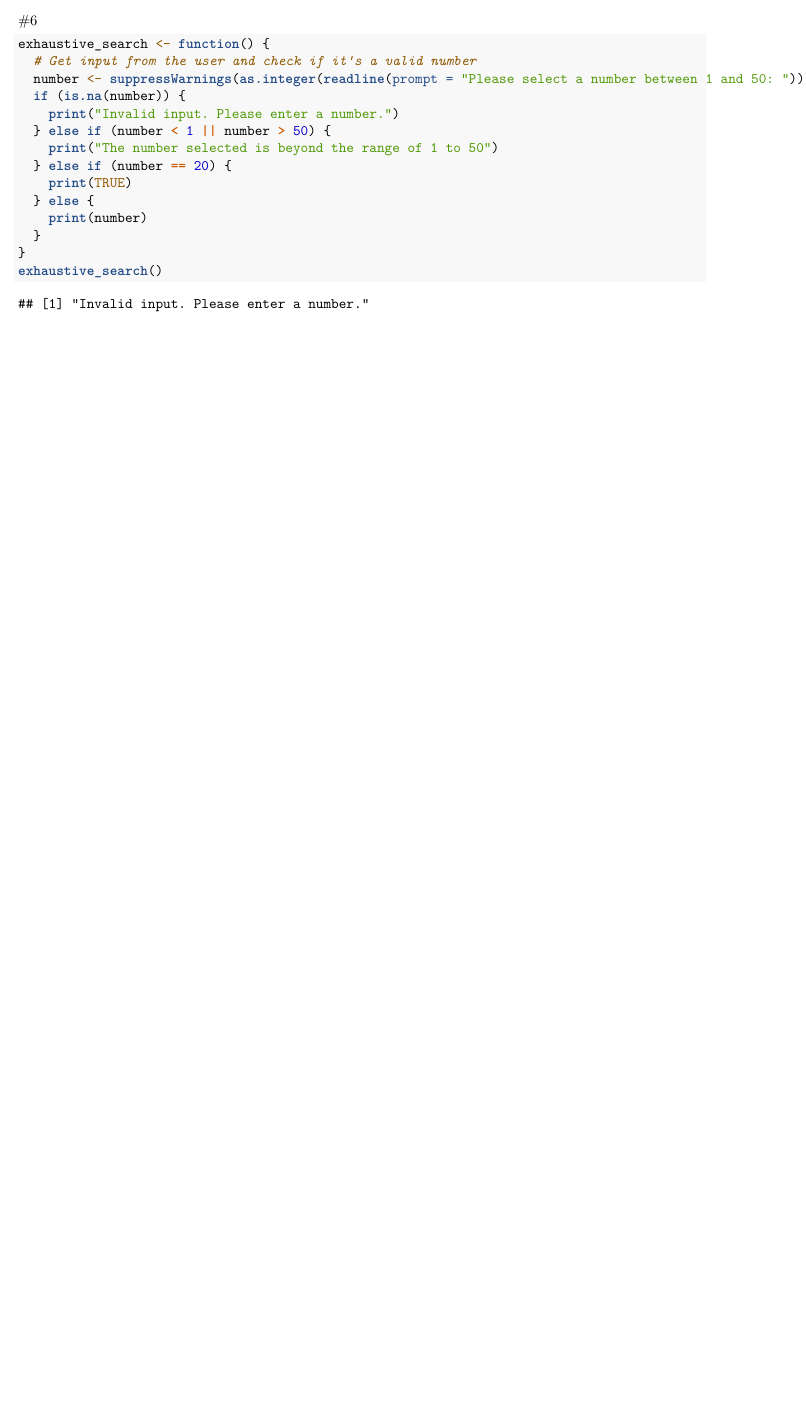
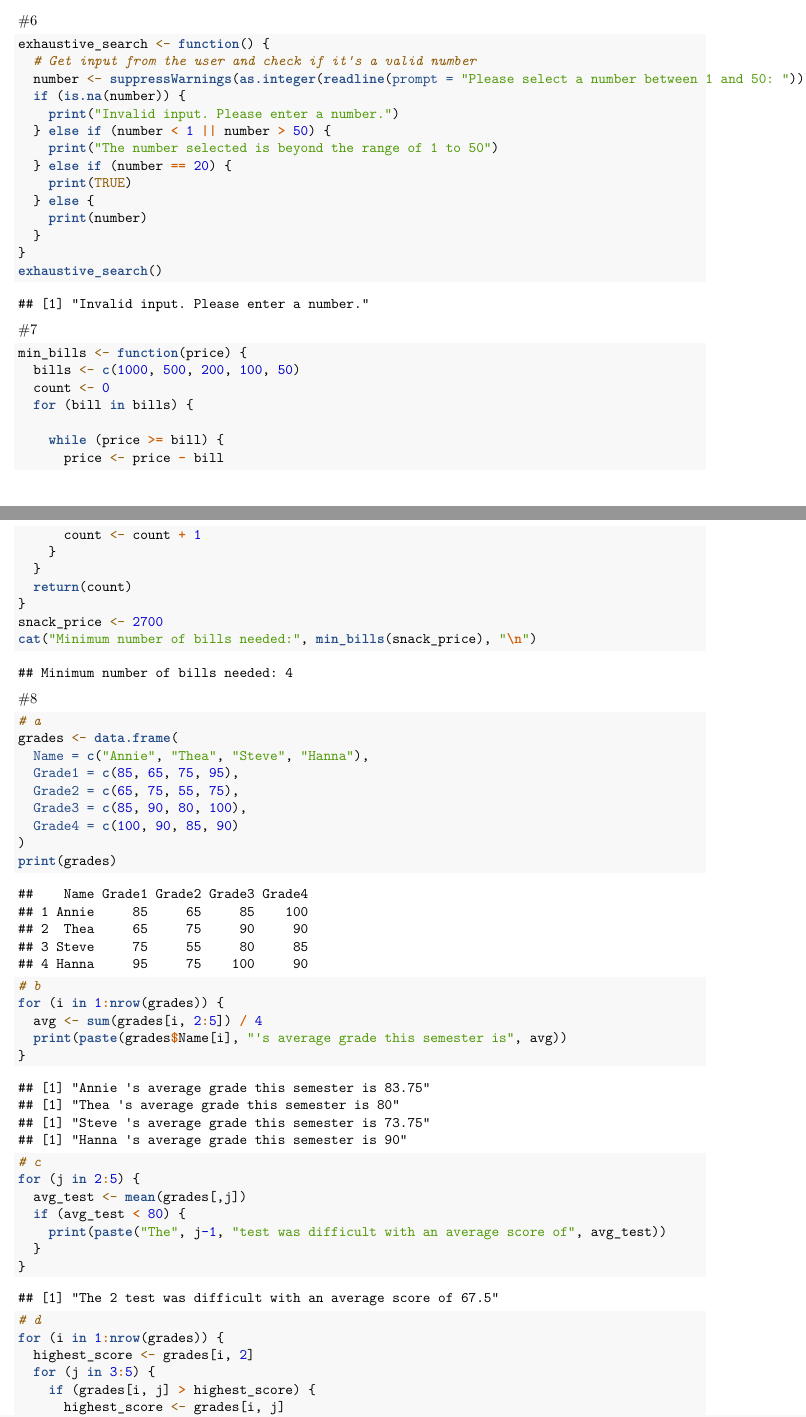
Before and after one commit to KRISTIAN7511/KristianCS101-activity, an R Markdown document (Rworksheet_Mabalina#4/Rworksheet_Maabalina#4a.Rmd): part of page 3 of 3 before the commit and two parts of pages 3 and 4 of 5 after it, the two joined at a grey line, cut so that both start at the same text, the shorter picture padded with empty space. Rendered offline with R 4.5, knitr and Pandoc, then LaTeX, with nearby package versions.

Commit message:
2nd updated commit

````diff
--- a/Rworksheet_Mabalina#4/Rworksheet_Maabalina#4a.Rmd
+++ b/Rworksheet_Mabalina#4/Rworksheet_Maabalina#4a.Rmd
@@ -89,3 +89,57 @@ exhaustive_search <- function() {
 }
 exhaustive_search()
 ```
+#7
+```{r}
+min_bills <- function(price) {
+  bills <- c(1000, 500, 200, 100, 50)
+  count <- 0
+  for (bill in bills) {
+
+    while (price >= bill) {
+      price <- price - bill
+      count <- count + 1
+    }
+  }
+  return(count)
+}
+snack_price <- 2700
+cat("Minimum number of bills needed:", min_bills(snack_price), "\n")
+```
+#8
+```{r}
+# a
+grades <- data.frame(
+  Name = c("Annie", "Thea", "Steve", "Hanna"),
+  Grade1 = c(85, 65, 75, 95),
+  Grade2 = c(65, 75, 55, 75),
+  Grade3 = c(85, 90, 80, 100),
+  Grade4 = c(100, 90, 85, 90)
+)
+print(grades)
+
+```
+```{r}
+# b
+for (i in 1:nrow(grades)) {
+  avg <- sum(grades[i, 2:5]) / 4
+  print(paste(grades$Name[i], "'s average grade this semester is", avg))
+}
+
+```
+```{r}
+# c
+for (j in 2:5) {
+  avg_test <- mean(grades[,j])
+  if (avg_test < 80) {
+    print(paste("The", j-1, "test was difficult with an average score of", avg_test))
+  }
+}
+```
+```{r}
+# d
+for (i in 1:nrow(grades)) {
+  highest_score <- grades[i, 2]
+  for (j in 3:5) {
+    if (grades[i, j] > highest_score) {
+      highest_score <- grades[i, j]
````
Also changed, not shown: Rworksheet_Mabalina#4/Rworksheet_Maabalina-4a.pdf, Rworksheet_Mabalina#4/Rworksheet_Maabalina#4a.Rmd (7 more changed lines).
